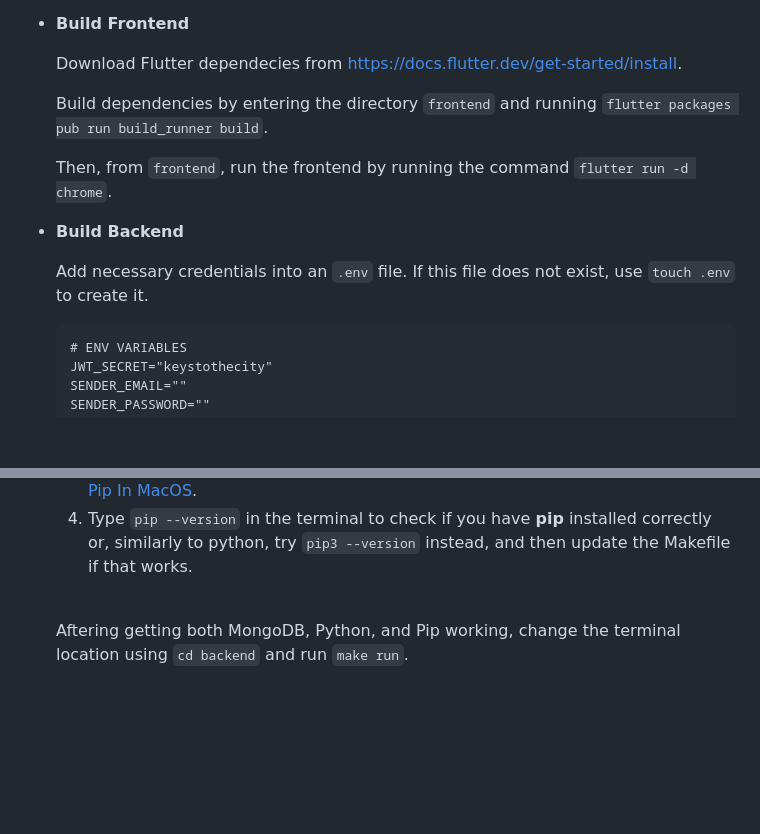
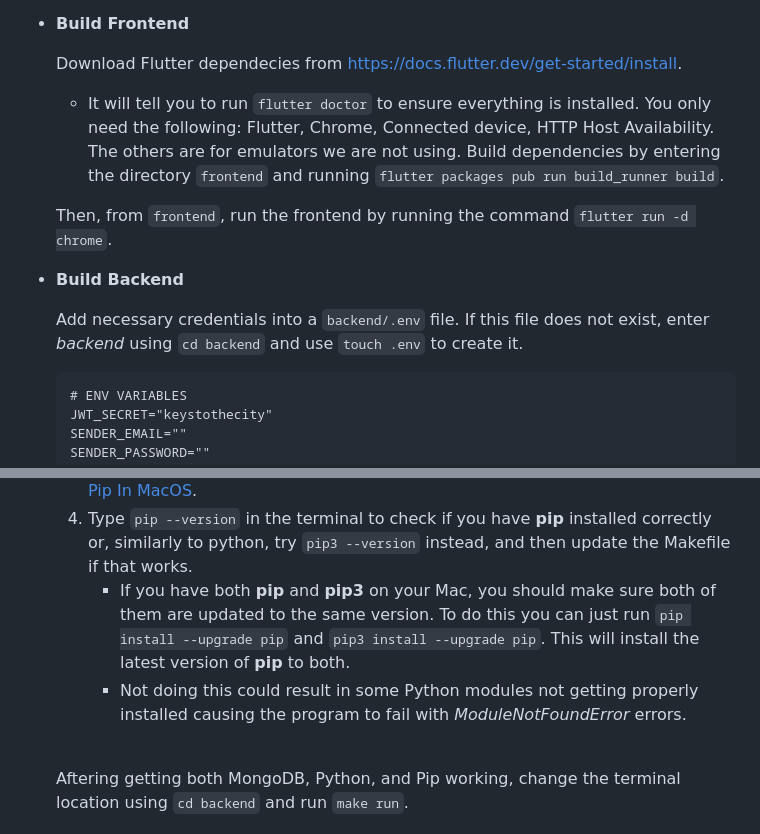
Before and after one commit to Scamule/TeamA_320Spr23, a Markdown page: BUILD.md, 2 parts joined by grey strips. Rendered like a GitHub page; blank space fills up the shorter version.

Commit message:
added more stuff for mac and frontend

````diff
--- a/BUILD.md
+++ b/BUILD.md
@@ -14,15 +14,15 @@ Note: You will probably want two terminal instances open from this point on, one
 - **Build Frontend**
 
   Download Flutter dependecies from https://docs.flutter.dev/get-started/install.
-
+    - It will tell you to run `flutter doctor` to ensure everything is installed. You only need the following: Flutter, Chrome, Connected device, HTTP Host Availability. The others are for emulators we are not using.
   Build dependencies by entering the directory `frontend` and running `flutter packages pub run build_runner build`.
 
   Then, from `frontend`, run the frontend by running the command `flutter run -d chrome`.
 
 - **Build Backend**
 
-  Add necessary credentials into an `.env` file.
-  If this file does not exist, use `touch .env` to create it.
+  Add necessary credentials into a `backend/.env` file.
+  If this file does not exist, enter *backend* using `cd backend` and use `touch .env` to create it.
 
   ```
   # ENV VARIABLES
@@ -49,6 +49,8 @@ Note: You will probably want two terminal instances open from this point on, one
     You can test if you installed Python correctly by running `python --version`. Your machine may not accept `python` as a command, so try `python3` instead. If `python3` works, change the Makefile to run `python3` where needed.
   3. You will need to install **pip**, you can do so by following this link: [How To Install Pip In MacOS](https://www.geeksforgeeks.org/how-to-install-pip-in-macos/).
   4. Type `pip --version` in the terminal to check if you have **pip** installed correctly or, similarly to python, try `pip3 --version` instead, and then update the Makefile if that works.
+      - If you have both **pip** and **pip3** on your Mac, you should make sure both of them are updated to the same version. To do this you can just run `pip install --upgrade pip` and `pip3 install --upgrade pip`. This will install the latest version of **pip** to both.
+      - Not doing this could result in some Python modules not getting properly installed causing the program to fail with *ModuleNotFoundError* errors.
 
   <br />Aftering getting both MongoDB, Python, and Pip working, change the terminal location using `cd backend` and run `make run`.
 
````
